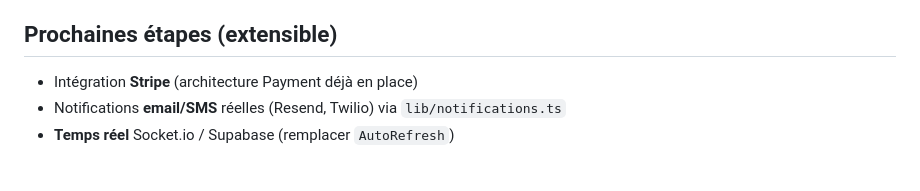
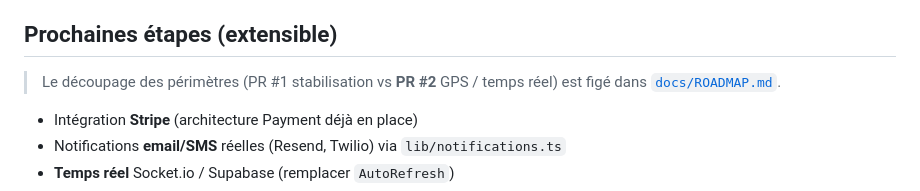
Before and after one commit to hichamwear-ctrl/claudeskill, a Markdown page: README.md, the part around the change. Rendered like a GitHub page; blank space fills up the shorter version.

```diff
--- a/README.md
+++ b/README.md
@@ -116,6 +116,9 @@ archive/                     # anciens fichiers HTML sans lien avec le projet
 
 ## Prochaines étapes (extensible)
 
+> Le découpage des périmètres (PR #1 stabilisation vs **PR #2** GPS / temps réel)
+> est figé dans [`docs/ROADMAP.md`](docs/ROADMAP.md).
+
 - Intégration **Stripe** (architecture Payment déjà en place)
 - Notifications **email/SMS** réelles (Resend, Twilio) via `lib/notifications.ts`
 - **Temps réel** Socket.io / Supabase (remplacer `AutoRefresh`)
```
Also changed, not shown: docs/ROADMAP.md (added, +65 -0 lines).
